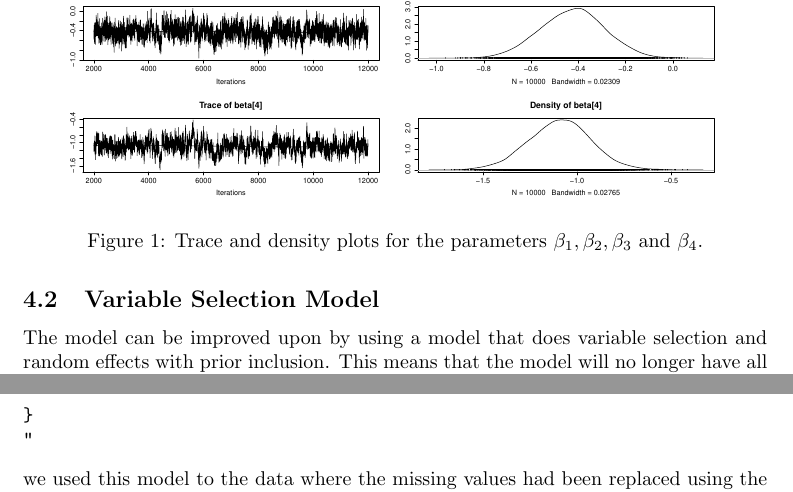
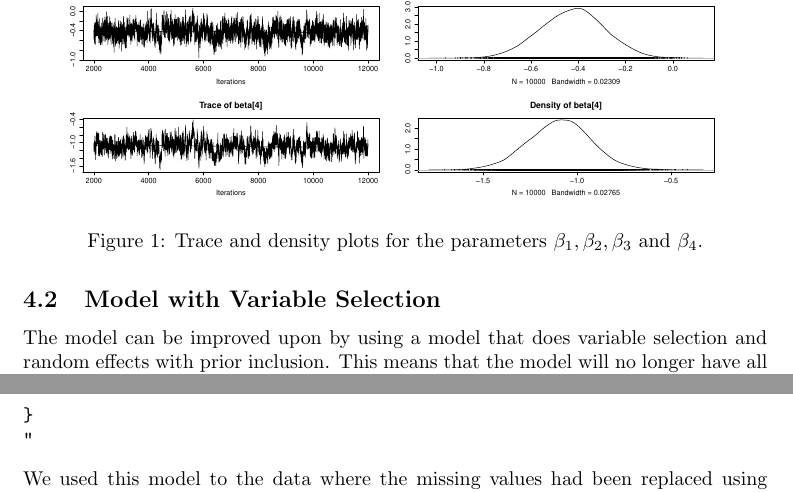
Before and after one commit to MichaelWillows/MAS8381Project, a LaTeX document (RProject.tex): two parts of pages 3 and 4 of 4, joined at a grey line, cut so that both start at the same text. Compiled offline with pdfLaTeX; an older LaTeX class or package is replaced by its successor.

Commit message:
updated report

```diff
--- a/RProject.tex
+++ b/RProject.tex
@@ -77,7 +77,7 @@ The MCMC had a burn in of 1000 iterations and a run of 10,000 iterations. From t
 \caption{Trace and density plots for the parameters $\beta_1, \beta_2, \beta_3$ and $\beta_4$.}
 \label{saturated_beta1-4}
 \end{figure}
-\subsection{Variable Selection Model}
+\subsection{Model with Variable Selection}
 The model can be improved upon by using a model that does variable selection and random effects with prior inclusion. This means that the model will no longer have all the variables which will give us a model which is less likely to over fit and will have less bias. The random effects means that the variable value is now changed with a variable probability where the probability comes from a normal distribution. The model string we used to incorporate this is
 \begin{verbatim}
 modelstring = "
@@ -97,7 +97,7 @@ pind ~ dbeta(2,8)
 }
 "
 \end{verbatim}
-we used this model to the data where the missing values had been replaced using the MICE method mention in Section~\ref{handling}
+We used this model to the data where the missing values had been replaced using the MICE method mention in Section~\ref{handling}. Since this is a better approach to modelling the data we ran the MCMC for a longer period of time. The burn is period is 1000 iterations and the run is 5000 iterations. As you can see in Figure~\ref{micePlot} the trace plot is now much more condensed.
 
 
 \end{document}
```
Also changed, not shown: RProject.pdf, micePlot.pdf (added), notIncludedBetas.pdf (added), 4 other files.
